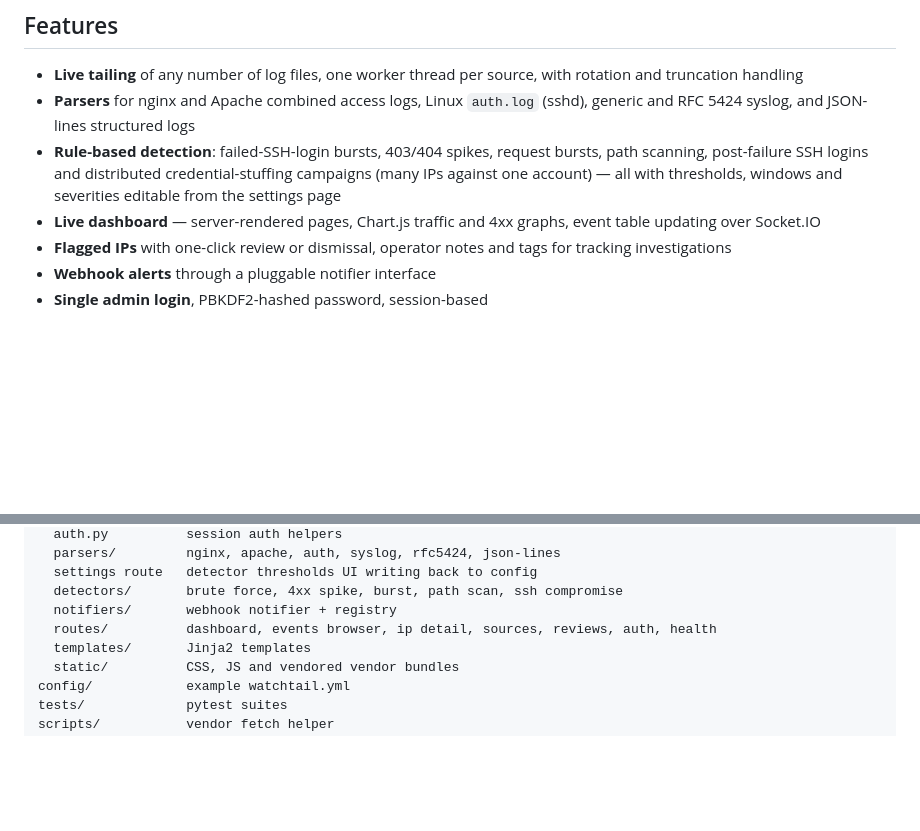
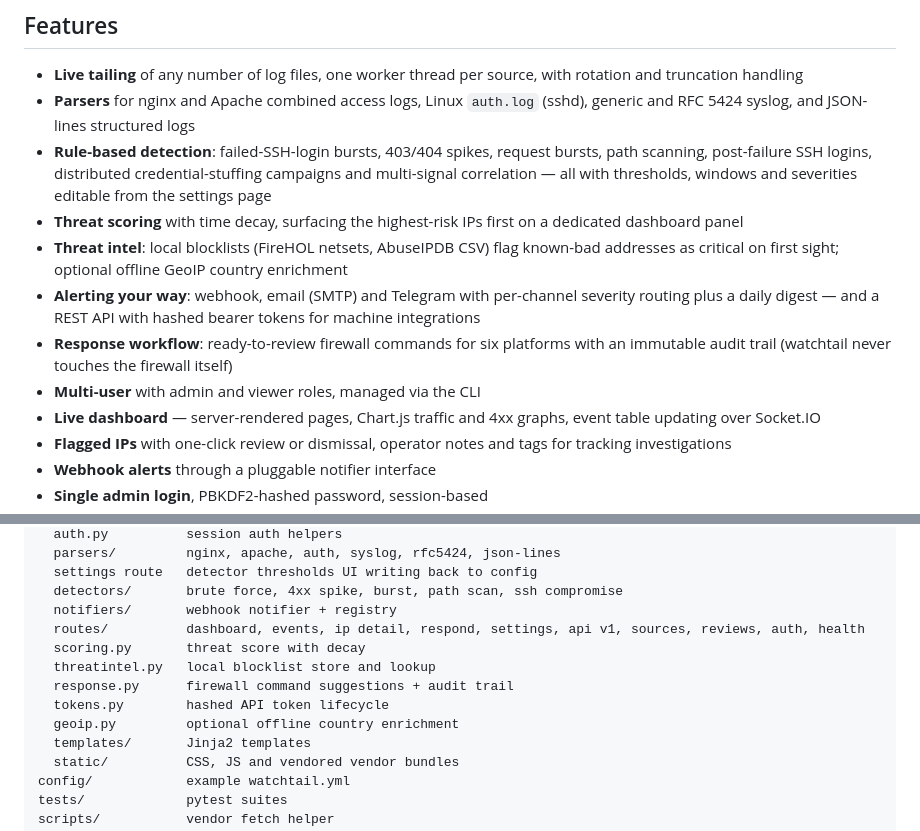
Before and after one commit to saeedshamc/Watchtail, a Markdown page: README.md, 2 parts joined by grey strips. Rendered like a GitHub page; blank space fills up the shorter version.

Commit message:
docs: document phase four features in readme
Feature list covers threat scoring, threat intel, the multi-channel
alerting stack, the response workflow, the versioned REST API and
role-based accounts; project layout names the new modules.

```diff
--- a/README.md
+++ b/README.md
@@ -17,10 +17,22 @@ config, run one command, open a browser.
   `auth.log` (sshd), generic and RFC 5424 syslog, and JSON-lines
   structured logs
 - **Rule-based detection**: failed-SSH-login bursts, 403/404 spikes,
-  request bursts, path scanning, post-failure SSH logins and
-  distributed credential-stuffing campaigns (many IPs against one
-  account) — all with thresholds, windows and severities editable from
-  the settings page
+  request bursts, path scanning, post-failure SSH logins, distributed
+  credential-stuffing campaigns and multi-signal correlation — all
+  with thresholds, windows and severities editable from the settings
+  page
+- **Threat scoring** with time decay, surfacing the highest-risk IPs
+  first on a dedicated dashboard panel
+- **Threat intel**: local blocklists (FireHOL netsets, AbuseIPDB CSV)
+  flag known-bad addresses as critical on first sight; optional
+  offline GeoIP country enrichment
+- **Alerting your way**: webhook, email (SMTP) and Telegram with
+  per-channel severity routing plus a daily digest — and a REST API
+  with hashed bearer tokens for machine integrations
+- **Response workflow**: ready-to-review firewall commands for six
+  platforms with an immutable audit trail (watchtail never touches
+  the firewall itself)
+- **Multi-user** with admin and viewer roles, managed via the CLI
 - **Live dashboard** — server-rendered pages, Chart.js traffic and 4xx
   graphs, event table updating over Socket.IO
 - **Flagged IPs** with one-click review or dismissal, operator notes
@@ -168,7 +180,12 @@ app/
   settings route   detector thresholds UI writing back to config
   detectors/       brute force, 4xx spike, burst, path scan, ssh compromise
   notifiers/       webhook notifier + registry
-  routes/          dashboard, events browser, ip detail, sources, reviews, auth, health
+  routes/          dashboard, events, ip detail, respond, settings, api v1, sources, reviews, auth, health
+  scoring.py       threat score with decay
+  threatintel.py   local blocklist store and lookup
+  response.py      firewall command suggestions + audit trail
+  tokens.py        hashed API token lifecycle
+  geoip.py         optional offline country enrichment
   templates/       Jinja2 templates
   static/          CSS, JS and vendored vendor bundles
 config/            example watchtail.yml
```
